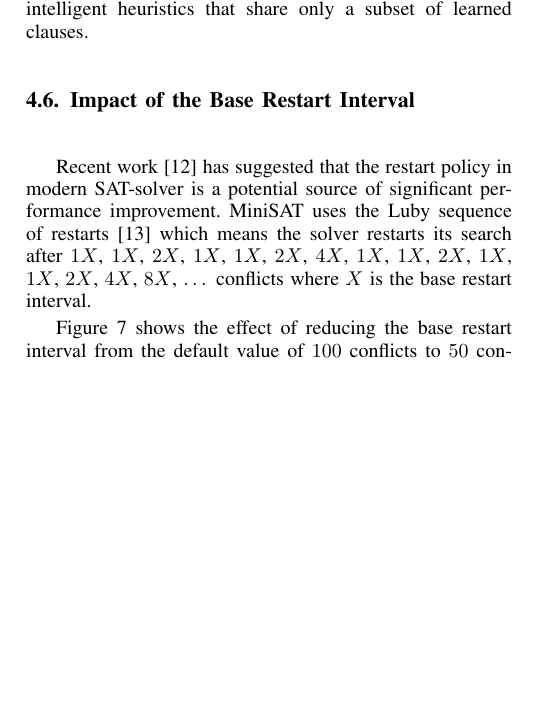
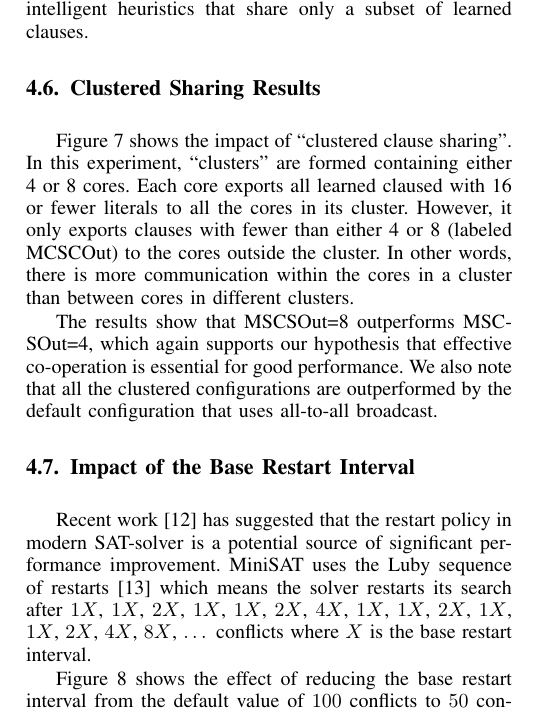
Before and after one commit to pramod/mpisat, a LaTeX paper (report/prelim/report.tex): part of one column of page 6 of 8, cut so that both start at the same text, the shorter picture padded with empty space. Compiled offline with pdfLaTeX.

Commit message:
Adding the clustered solver results.

```diff
--- a/report/prelim/report.tex
+++ b/report/prelim/report.tex
@@ -597,3 +597,4 @@ takeaway from the figure is that the majority of clauses are actually useless,
 which suggests that there is potential here to improve scalability by the
 design of intelligent heuristics that share only a subset of learned clauses.
 
+\subsection{Clustered Sharing Results}
@@ -600,3 +604,20 @@ design of intelligent heuristics that share only a subset of learned clauses.
+  \label{fig:cluster}
+\end{figure}
+
+Figure \ref{fig:cluster} shows the impact of ``clustered clause sharing''. In
+this experiment, ``clusters'' are formed containing either 4 or 8 cores. Each
+core exports all learned claused with 16 or fewer literals to all the cores in
+its cluster. However, it only exports clauses with fewer than either 4 or 8
+(labeled MCSCOut) to the cores outside the cluster. In other words, there is
+more communication within the cores in a cluster than between cores in different
+clusters.
+
+The results show that MSCSOut=8 outperforms MSCSOut=4, which again supports our
+hypothesis that effective co-operation is essential for good performance. We
+also note that all the clustered configurations are outperformed by the default
+configuration that uses all-to-all broadcast.
+
+
 \subsection{Impact of the Base Restart Interval}
 
 \begin{figure}[htbp]
```
Also changed, not shown: report/prelim/report.tex (9 more changed lines).
